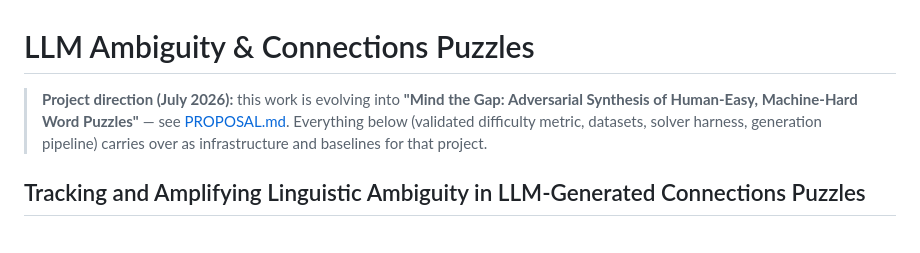
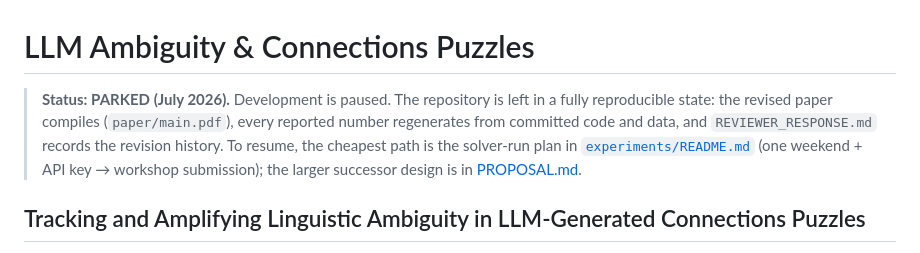
Before and after one commit to George-Pulickan/LLM-Ambiguity-Connections, a Markdown page: README.md, the part around the change. Rendered like a GitHub page.

Commit message:
Mark project as parked; document resume paths in README

```diff
--- a/README.md
+++ b/README.md
@@ -1,10 +1,11 @@
 # LLM Ambiguity & Connections Puzzles
 
-> **Project direction (July 2026):** this work is evolving into
-> **"Mind the Gap: Adversarial Synthesis of Human-Easy, Machine-Hard Word Puzzles"** —
-> see [PROPOSAL.md](PROPOSAL.md). Everything below (validated difficulty metric, datasets,
-> solver harness, generation pipeline) carries over as infrastructure and baselines for
-> that project.
+> **Status: PARKED (July 2026).** Development is paused. The repository is left in a
+> fully reproducible state: the revised paper compiles (`paper/main.pdf`), every reported
+> number regenerates from committed code and data, and `REVIEWER_RESPONSE.md` records the
+> revision history. To resume, the cheapest path is the solver-run plan in
+> [`experiments/README.md`](experiments/README.md) (one weekend + API key → workshop
+> submission); the larger successor design is in [PROPOSAL.md](PROPOSAL.md).
 
 ## Tracking and Amplifying Linguistic Ambiguity in LLM-Generated Connections Puzzles
 
```
